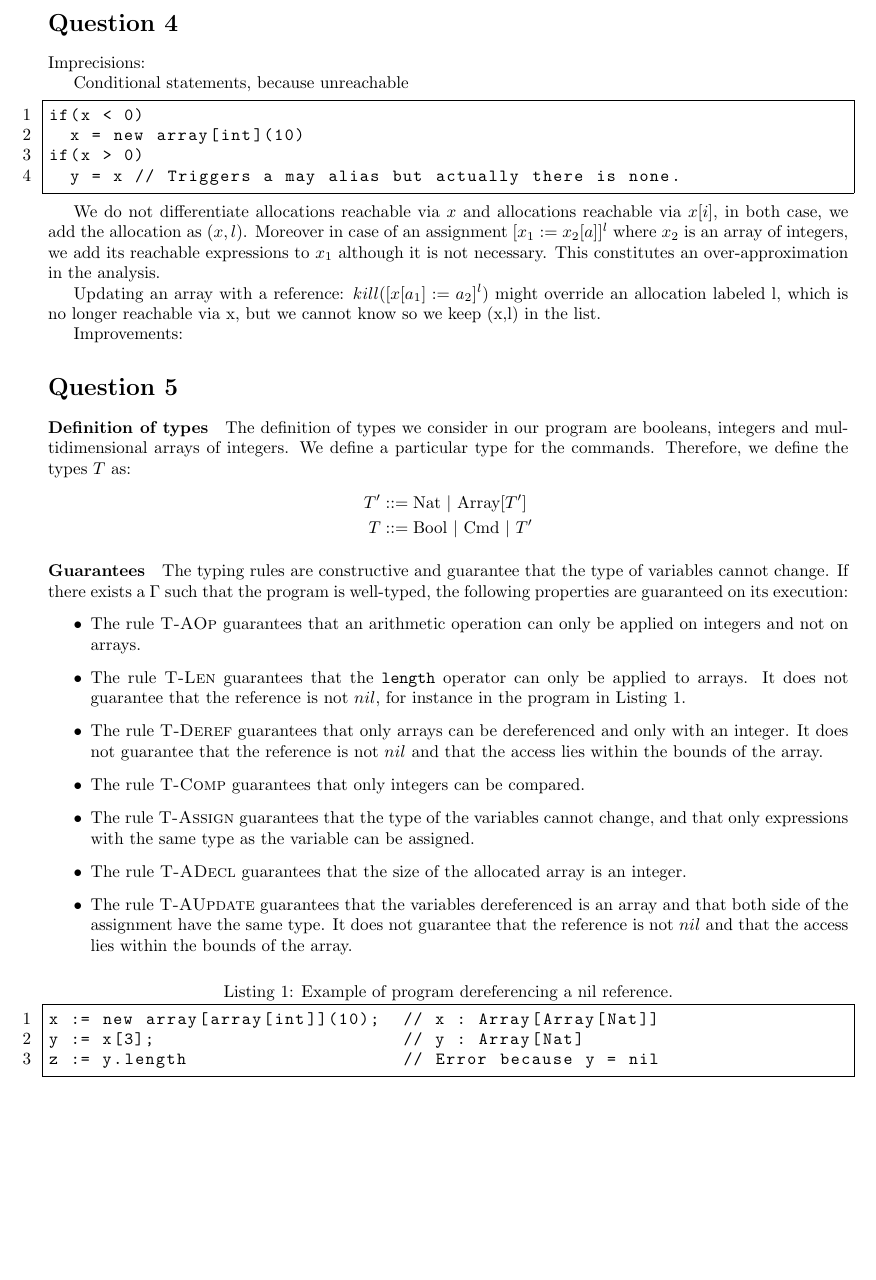
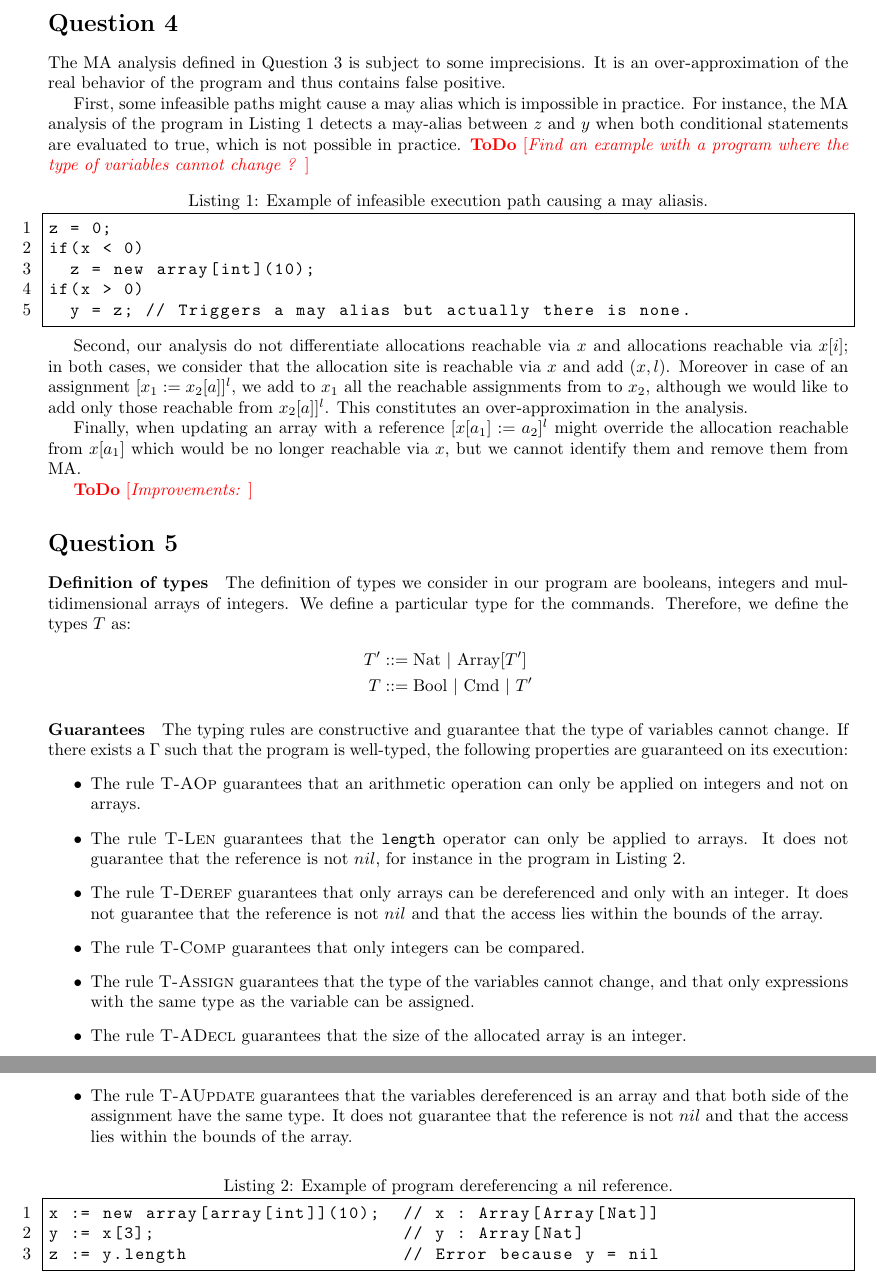
Before and after one commit to sbihel/sos, a LaTeX document (main.tex): part of page 5 of 6 before the commit and two parts of pages 5 and 6 of 7 after it, the two joined at a grey line, cut so that both start at the same text, the shorter picture padded with empty space. Compiled offline with pdfLaTeX.

Commit message:
Started Q4

```diff
--- a/main.tex
+++ b/main.tex
@@ -259,23 +259,26 @@ The least fixpoint exists because the functions \(M\!A_\text{in}(l)\) and \(M\!A
 Moreover, the fixpoint iteration terminates because the lattice used for MA (\(\mathcal{P}(\textbf{Var} \times \textbf{Lab}^?), \subseteq, \cup\)) is finite.
 
 \section*{Question 4}
-Imprecisions:
+The MA analysis defined in Question 3 is subject to some imprecisions. It is an over-approximation of the real behavior of the program and thus contains false positive.
 
-Conditional statements, because unreachable
-\begin{lstlisting}
+First, some infeasible paths might cause a may alias which is impossible in practice.
+For instance, the MA analysis of the program in Listing \ref{code:infeasible} detects a may-alias between \(z\) and \(y\) when both conditional statements are evaluated to true, which is not possible in practice.
+\todo{Find an example with a program where the type of variables cannot change ?}
+\begin{lstlisting}[caption=Example of infeasible execution path causing a may aliasis., label=code:infeasible]
+z = 0;
 if(x < 0)
-  x = new array[int](10)
+  z = new array[int](10);
 if(x > 0)
-  y = x // Triggers a may alias but actually there is none.
+  y = z; // Triggers a may alias but actually there is none.
 \end{lstlisting}
 
-We do not differentiate allocations reachable via \(x\) and allocations reachable via \(x[i]\), in both case, we add the allocation as \((x,l)\).
-Moreover in case of an assignment \([x_1 := x_2[a]]^l\) where \(x_2\) is an array of integers, we add its reachable expressions to \(x_1\) although it is not necessary.
+Second, our analysis do not differentiate allocations reachable via \(x\) and allocations reachable via \(x[i]\); in both cases, we consider that the allocation site is reachable via \(x\) and add \((x,l)\).
+Moreover in case of an assignment \([x_1 := x_2[a]]^l\), we add to \(x_1\) all the reachable assignments from to \(x_2\), although we would like to add only those reachable from \(x_2[a]]^l\).
 This constitutes an over-approximation in the analysis.
 
-Updating an array with a reference: \( kill([x[a_1] := a_2]^l) \)  might override an allocation labeled l, which is no longer reachable via x, but we cannot know so we keep (x,l) in the list.
+Finally, when updating an array with a reference \([x[a_1] := a_2]^l\) might override the allocation reachable from \(x[a_1]\) which would be no longer reachable via \(x\), but we cannot identify them and remove them from MA.
 
-Improvements:
+\todo{Improvements:}
 
 
 \section*{Question 5}
```
